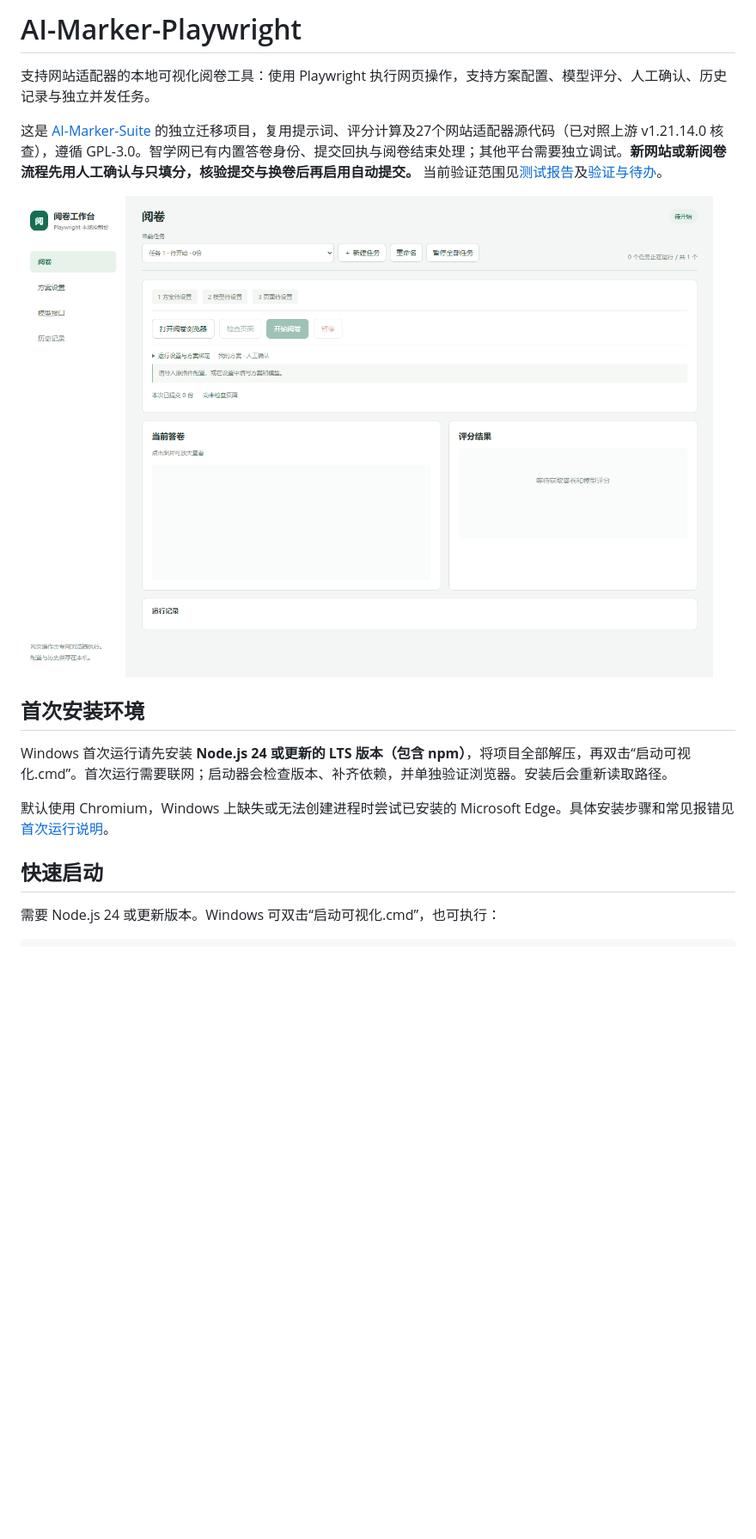
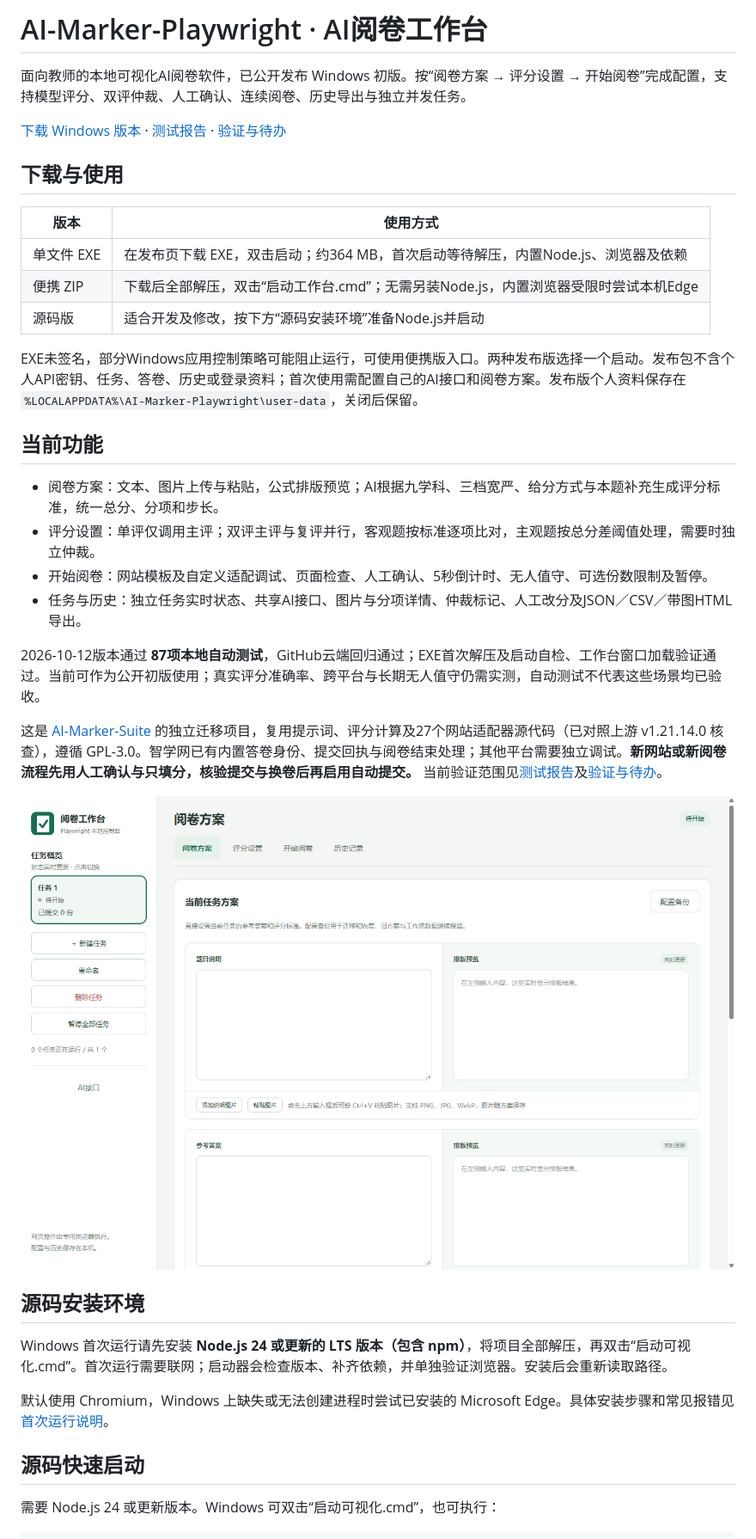
Before and after one commit to shimingzhi0017/AI-Marker-Playwright, a Markdown page: README.md, the part around one of its changes. Shown at 86% size. Drawn GitHub-style; pictures changed too: docs/workbench.png; blank space fills up the shorter version.

Commit message:
Refresh public project homepage with downloads and verified release status

```diff
--- a/README.md
+++ b/README.md
@@ -1,18 +1,39 @@
-# AI-Marker-Playwright
+# AI-Marker-Playwright · AI阅卷工作台
 
-支持网站适配器的本地可视化阅卷工具：使用 Playwright 执行网页操作，支持方案配置、模型评分、人工确认、历史记录与独立并发任务。
+面向教师的本地可视化AI阅卷软件，已公开发布 Windows 初版。按“阅卷方案 → 评分设置 → 开始阅卷”完成配置，支持模型评分、双评仲裁、人工确认、连续阅卷、历史导出与独立并发任务。
+
+[下载 Windows 版本](https://github.com/shimingzhi0017/AI-Marker-Playwright/releases/latest) · [测试报告](测试报告.md) · [验证与待办](验证与待办.md)
+
+## 下载与使用
+
+| 版本 | 使用方式 |
+| --- | --- |
+| 单文件 EXE | 在发布页下载 EXE，双击启动；约364 MB，首次启动等待解压，内置Node.js、浏览器及依赖 |
+| 便携 ZIP | 下载后全部解压，双击“启动工作台.cmd”；无需另装Node.js，内置浏览器受限时尝试本机Edge |
+| 源码版 | 适合开发及修改，按下方“源码安装环境”准备Node.js并启动 |
+
+EXE未签名，部分Windows应用控制策略可能阻止运行，可使用便携版入口。两种发布版选择一个启动。发布包不含个人API密钥、任务、答卷、历史或登录资料；首次使用需配置自己的AI接口和阅卷方案。发布版个人资料保存在 `%LOCALAPPDATA%\AI-Marker-Playwright\user-data`，关闭后保留。
+
+## 当前功能
+
+- 阅卷方案：文本、图片上传与粘贴，公式排版预览；AI根据九学科、三档宽严、给分方式与本题补充生成评分标准，统一总分、分项和步长。
+- 评分设置：单评仅调用主评；双评主评与复评并行，客观题按标准逐项比对，主观题按总分差阈值处理，需要时独立仲裁。
+- 开始阅卷：网站模板及自定义适配调试、页面检查、人工确认、5秒倒计时、无人值守、可选份数限制及暂停。
+- 任务与历史：独立任务实时状态、共享AI接口、图片与分项详情、仲裁标记、人工改分及JSON／CSV／带图HTML导出。
+
+2026-10-12版本通过 **87项本地自动测试**，GitHub云端回归通过；EXE首次解压及启动自检、工作台窗口加载验证通过。当前可作为公开初版使用；真实评分准确率、跨平台与长期无人值守仍需实测，自动测试不代表这些场景均已验收。
 
 这是 [AI-Marker-Suite](https://github.com/five-plus-one/AI-Marker-Suite) 的独立迁移项目，复用提示词、评分计算及27个网站适配器源代码（已对照上游 v1.21.14.0 核查），遵循 GPL-3.0。智学网已有内置答卷身份、提交回执与阅卷结束处理；其他平台需要独立调试。**新网站或新阅卷流程先用人工确认与只填分，核验提交与换卷后再启用自动提交。** 当前验证范围见[测试报告](测试报告.md)及[验证与待办](验证与待办.md)。
 
 ![阅卷工作台](docs/workbench.png)
 
-## 首次安装环境
+## 源码安装环境
 
 Windows 首次运行请先安装 **Node.js 24 或更新的 LTS 版本（包含 npm）**，将项目全部解压，再双击“启动可视化.cmd”。首次运行需要联网；启动器会检查版本、补齐依赖，并单独验证浏览器。安装后会重新读取路径。
 
 默认使用 Chromium，Windows 上缺失或无法创建进程时尝试已安装的 Microsoft Edge。具体安装步骤和常见报错见 [首次运行说明](首次运行说明.md)。
 
-## 快速启动
+## 源码快速启动
 
 需要 Node.js 24 或更新版本。Windows 可双击“启动可视化.cmd”，也可执行：
 
```
Also changed, not shown: other parts of README.md (+3 -3 lines).
